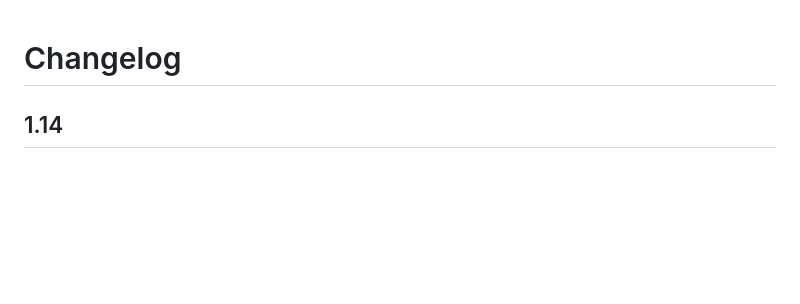
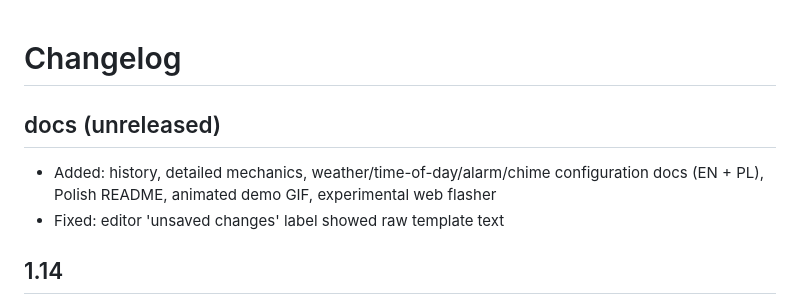
Before and after one commit to tadzik1498/nspanel-dom, a Markdown page: CHANGELOG.md, the part around the change. Drawn GitHub-style; blank space fills up the shorter version.

```diff
--- a/CHANGELOG.md
+++ b/CHANGELOG.md
@@ -1,4 +1,8 @@
 # Changelog
+
+## docs (unreleased)
+- Added: history, detailed mechanics, weather/time-of-day/alarm/chime configuration docs (EN + PL), Polish README, animated demo GIF, experimental web flasher
+- Fixed: editor 'unsaved changes' label showed raw template text
 
 ## 1.14
 - Tariff (G13) tile: the outer ring is now a 24 h dial with zones, hour ticks, 0/6/12/18 digits and a "now" hand (replaces the day bar)
```
Also changed, not shown: README.md (+12 -1 lines), README.pl.md (added, +43 -0 lines), docs/FORUM-POST.md (+1 -1 lines), docs/HISTORIA.pl.md (added, +19 -0 lines), docs/HISTORY.md (added, +19 -0 lines), docs/HOW-IT-WORKS.md (added, +87 -0 lines), docs/JAK-DZIALA.pl.md (added, +85 -0 lines), docs/POGODA-I-DZWIEKI.pl.md (added, +89 -0 lines), docs/WEATHER-AND-SOUNDS.md (added, +88 -0 lines), flasher/README.md (added, +20 -0 lines), docs/img/editor-demo.gif (added), 6 other files.
